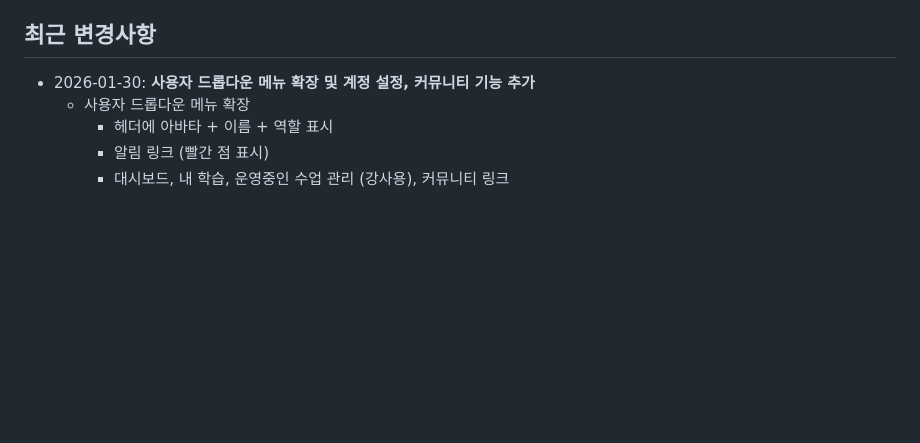
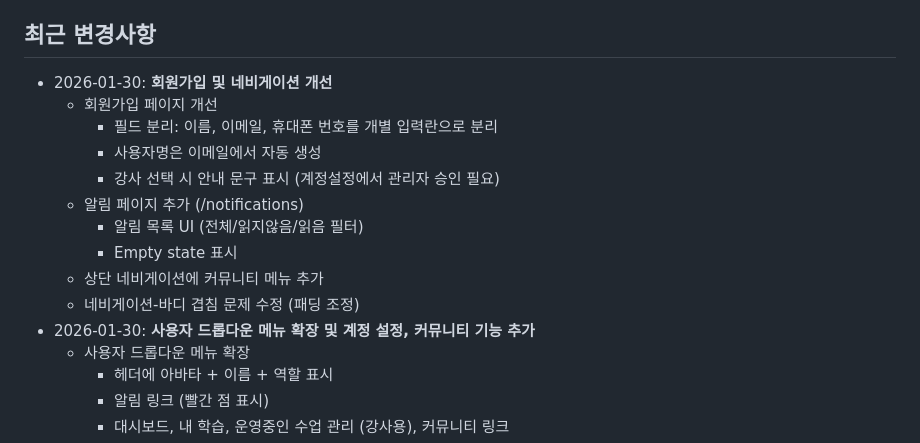
Before and after one commit to yonseiedtech/Learning_Tracker, a Markdown page: replit.md, the part around the change. Drawn GitHub-style; blank space fills up the shorter version.

Commit message:
Improve user registration and website navigation
Update registration page with separated fields, add notifications page, and integrate community menu into navigation.

Replit-Commit-Author: Agent
Replit-Commit-Session-Id: 53278480-8dba-44e6-b34d-d8bc547a0744
Replit-Commit-Checkpoint-Type: full_checkpoint
Replit-Commit-Event-Id: 7d480247-dbe2-4dda-aad7-1846d9b7cf80
Replit-Commit-Screenshot-Url: https://storage.googleapis.com/screenshot-production-us-central1/9e7cd1d4-9efb-408f-86c5-07a8ed5140b1/53278480-8dba-44e6-b34d-d8bc547a0744/CDGtwMY
Replit-Helium-Checkpoint-Created: true

```diff
--- a/replit.md
+++ b/replit.md
@@ -88,6 +88,16 @@ python main.py
 - `AI_INTEGRATIONS_GEMINI_API_KEY`: Gemini API 키 (자동 설정)
 
 ## 최근 변경사항
+- 2026-01-30: **회원가입 및 네비게이션 개선**
+  - 회원가입 페이지 개선
+    - 필드 분리: 이름, 이메일, 휴대폰 번호를 개별 입력란으로 분리
+    - 사용자명은 이메일에서 자동 생성
+    - 강사 선택 시 안내 문구 표시 (계정설정에서 관리자 승인 필요)
+  - 알림 페이지 추가 (/notifications)
+    - 알림 목록 UI (전체/읽지않음/읽음 필터)
+    - Empty state 표시
+  - 상단 네비게이션에 커뮤니티 메뉴 추가
+  - 네비게이션-바디 겹침 문제 수정 (패딩 조정)
 - 2026-01-30: **사용자 드롭다운 메뉴 확장 및 계정 설정, 커뮤니티 기능 추가**
   - 사용자 드롭다운 메뉴 확장
     - 헤더에 아바타 + 이름 + 역할 표시
```
